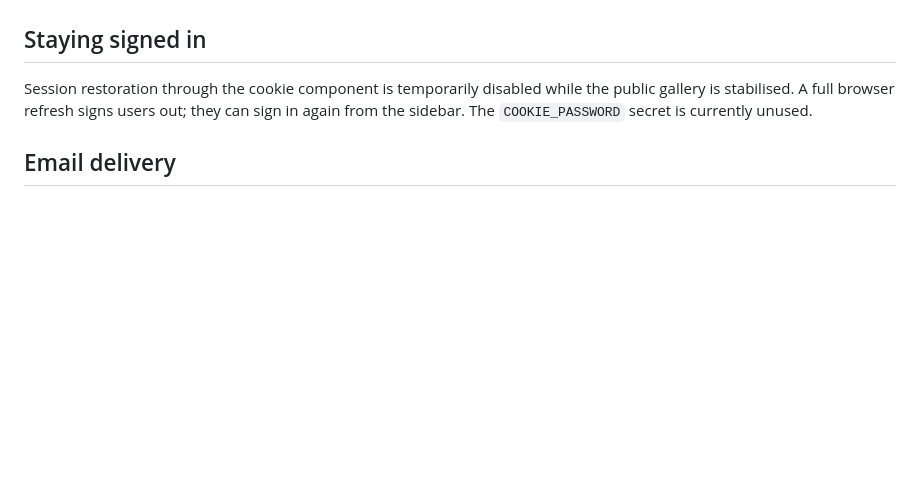
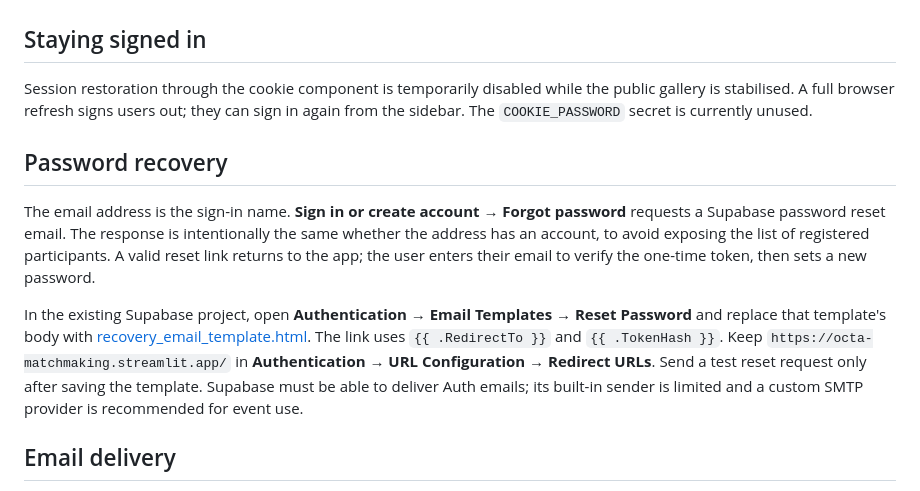
Before and after one commit to OctaInsight/matchmaking-platform, a Markdown page: README.md, the part around the change. Rendered like a GitHub page; blank space fills up the shorter version.

Commit message:
Document Supabase password recovery configuration

```diff
--- a/README.md
+++ b/README.md
@@ -47,6 +47,12 @@ Project owners submit project ideas, oral presentations or posters with status `
 
 Session restoration through the cookie component is temporarily disabled while the public gallery is stabilised. A full browser refresh signs users out; they can sign in again from the sidebar. The `COOKIE_PASSWORD` secret is currently unused.
 
+## Password recovery
+
+The email address is the sign-in name. **Sign in or create account → Forgot password** requests a Supabase password reset email. The response is intentionally the same whether the address has an account, to avoid exposing the list of registered participants. A valid reset link returns to the app; the user enters their email to verify the one-time token, then sets a new password.
+
+In the existing Supabase project, open **Authentication → Email Templates → Reset Password** and replace that template's body with [recovery_email_template.html](recovery_email_template.html). The link uses `{{ .RedirectTo }}` and `{{ .TokenHash }}`. Keep `https://octa-matchmaking.streamlit.app/` in **Authentication → URL Configuration → Redirect URLs**. Send a test reset request only after saving the template. Supabase must be able to deliver Auth emails; its built-in sender is limited and a custom SMTP provider is recommended for event use.
+
 ## Email delivery
 
 Supabase's built-in email sender has a very low project-wide limit. Before inviting conference participants, configure a custom SMTP provider in **Supabase → Authentication → SMTP Settings** and test signup/confirmation with a second account. Do not disable email confirmation merely to bypass the sending limit.
```
